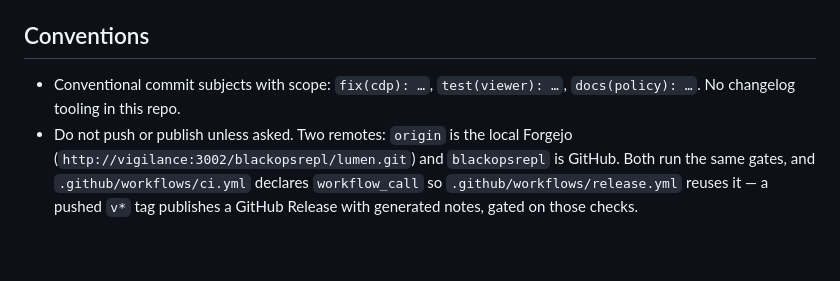
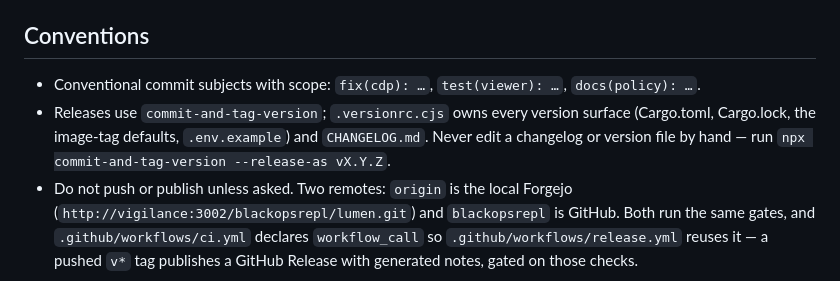
Before and after one commit to blackopsrepl/lumen, a Markdown page: AGENTS.md, the part around the change. GitHub-like rendering; blank space fills up the shorter version.

Commit message:
docs: document the release process
AGENTS.md still claimed the repository had no changelog tooling and left the release path to guesswork; it now names commit-and-tag-version, the config that owns the version surfaces, and the rule against hand-editing a changelog or version file.

```diff
--- a/AGENTS.md
+++ b/AGENTS.md
@@ -46,5 +46,6 @@ A production `lumen` container usually runs on 8899 with host networking and liv
 
 ## Conventions
 
-- Conventional commit subjects with scope: `fix(cdp): …`, `test(viewer): …`, `docs(policy): …`. No changelog tooling in this repo.
+- Conventional commit subjects with scope: `fix(cdp): …`, `test(viewer): …`, `docs(policy): …`.
+- Releases use `commit-and-tag-version`; `.versionrc.cjs` owns every version surface (Cargo.toml, Cargo.lock, the image-tag defaults, `.env.example`) and `CHANGELOG.md`. Never edit a changelog or version file by hand — run `npx commit-and-tag-version --release-as vX.Y.Z`.
 - Do not push or publish unless asked. Two remotes: `origin` is the local Forgejo (`http://vigilance:3002/blackopsrepl/lumen.git`) and `blackopsrepl` is GitHub. Both run the same gates, and `.github/workflows/ci.yml` declares `workflow_call` so `.github/workflows/release.yml` reuses it — a pushed `v*` tag publishes a GitHub Release with generated notes, gated on those checks.
```
